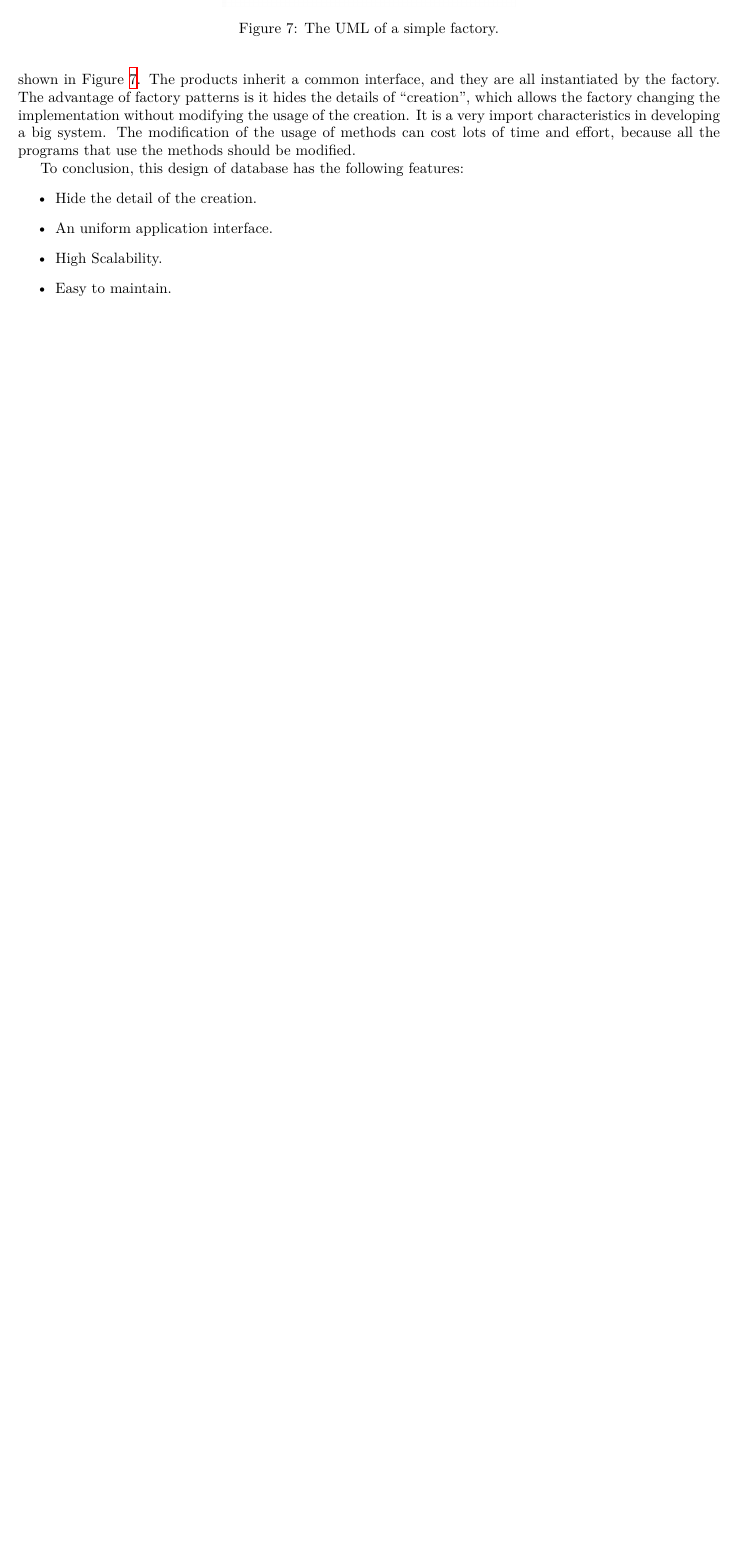
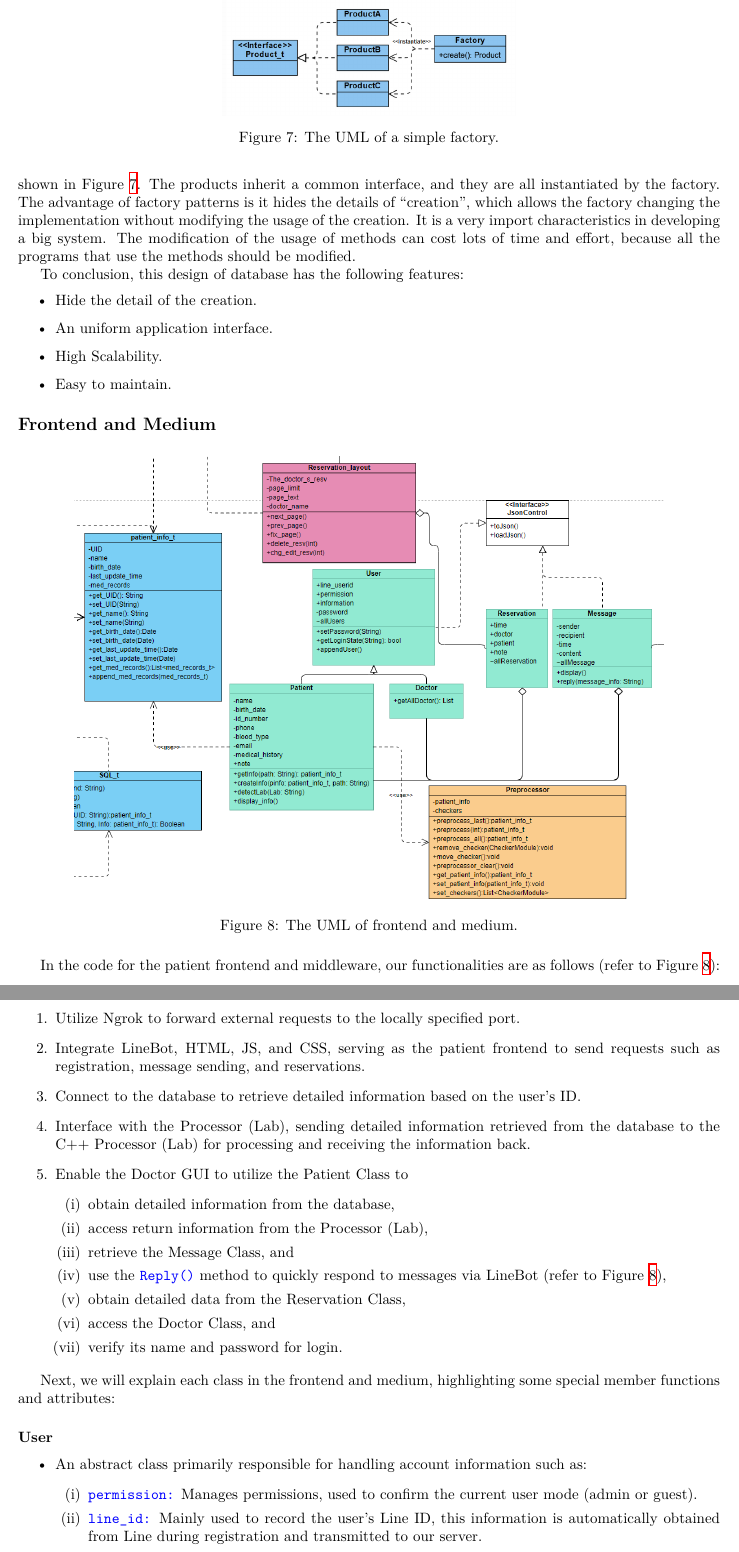
Before and after one commit to OEmiliatanO/E-health, a LaTeX document (report/main.tex): part of page 4 of 4 before the commit and two parts of pages 4 and 5 of 7 after it, the two joined at a grey line, cut so that both start at the same text, the shorter picture padded with empty space. Compiled offline with XeLaTeX; a missing font is replaced by an installed copy or a similar font.

Commit message:
medium and frontend

```diff
--- a/report/main.tex
+++ b/report/main.tex
@@ -48,6 +48,7 @@
 \usepackage{xparse}
 \usepackage{hyperref}
 \usepackage{lmodern}
+\usepackage{enumitem}
 \lstset{language=C,keywordstyle={\bfseries \color{blue}}}
 
 \input macro.tex
@@ -224,3 +225,41 @@
 %\section{Code}
 %\label{sec:code}
 
+\subsection*{Frontend and Medium}
+
+\begin{figure}[h]
+  \centering
+  \includegraphics[scale = 0.5]{asset/frontend_and_medium/MED_whole.png}
+  \caption{The UML of frontend and medium.}
+  \label{fig:uml_frontend_and_medium}
+\end{figure}
+
+In the code for the patient frontend and middleware, our functionalities are as follows (refer to Figure \ref{fig:uml_frontend_and_medium}):
+
+\begin{enumerate}[label=\arabic*.]
+    \item Utilize Ngrok to forward external requests to the locally specified port.
+    \item Integrate LineBot, HTML, JS, and CSS, serving as the patient frontend to send requests such as registration, message sending, and reservations.
+    \item Connect to the database to retrieve detailed information based on the user's ID.
+    \item Interface with the Processor (Lab), sending detailed information retrieved from the database to the C++ Processor (Lab) for processing and receiving the information back.
+    \item Enable the Doctor GUI to utilize the Patient Class to
+    \begin{enumerate}[label=(\roman*)]
+        \item obtain detailed information from the database,
+        \item access return information from the Processor (Lab),
+        \item retrieve the Message Class, and
+        \item use the \codeword{Reply()} method to quickly respond to messages via LineBot (refer to Figure \ref{fig:uml_frontend_and_medium}),
+        \item obtain detailed data from the Reservation Class,
+        \item access the Doctor Class, and
+        \item verify its name and password for login.
+    \end{enumerate}
+\end{enumerate}
+
+Next, we will explain each class in the frontend and medium, highlighting some special member functions and attributes:
+
+\subsubsection*{User}
+
+\begin{itemize}
+    \item An abstract class primarily responsible for handling account information such as:
+    \begin{enumerate}[label=(\roman*)]
+        \item \codeword{permission:} Manages permissions, used to confirm the current user mode (admin or guest).
+        \item \codeword{line\_id:} Mainly used to record the user's Line ID, this information is automatically obtained from Line during registration and transmitted to our server.
+        \item \codeword{getLoginState(String):} Takes a password as input and checks if it is the correct password.
```
Also changed, not shown: report/asset/frontend_and_medium/MED_usage_doctor_gui.png (added), report/asset/frontend_and_medium/MED_usage_processor.png (added), report/asset/frontend_and_medium/MED_usage_processor_DB.png (added), report/asset/frontend_and_medium/MED_whole.png (added), report/main.pdf, report/main.tex (52 more changed lines), 1 other file.
